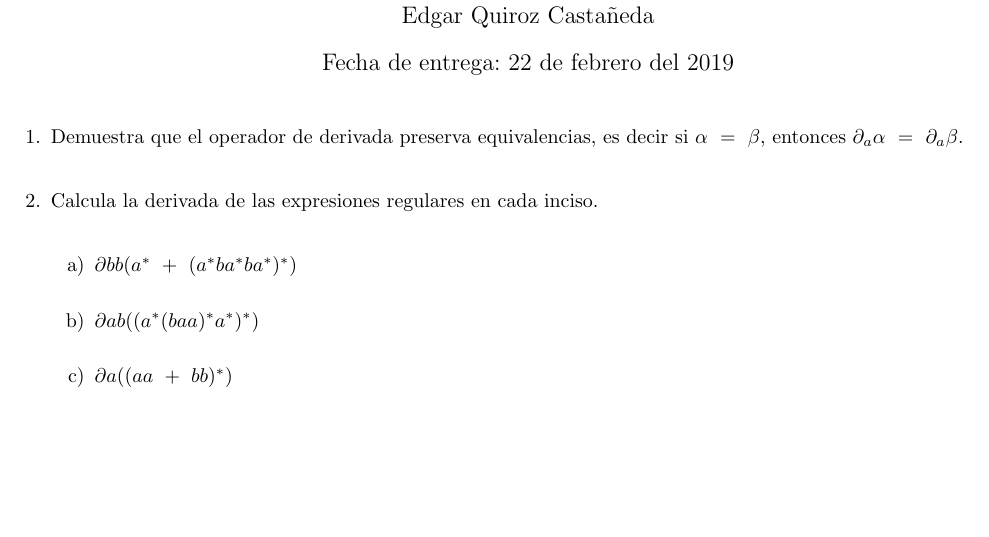
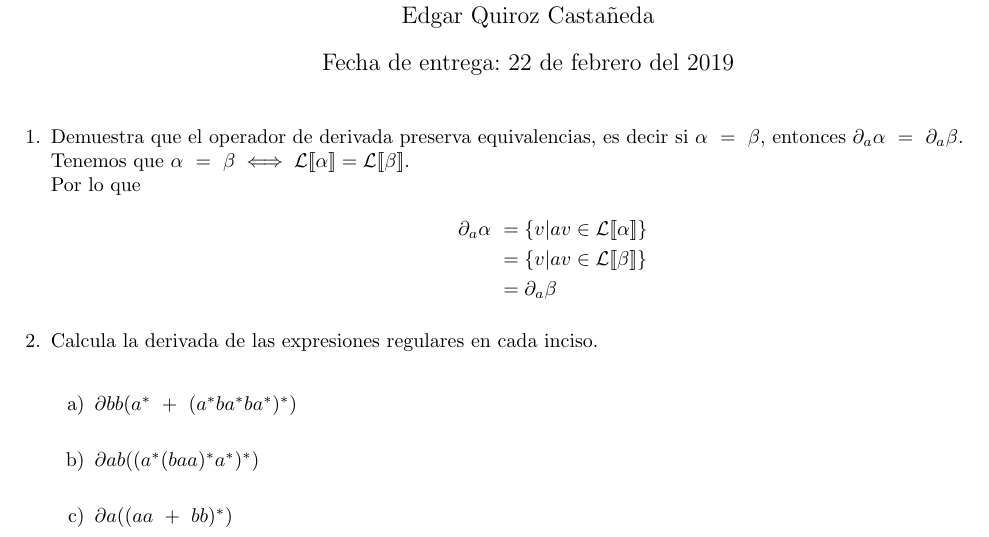
Before and after one commit to quantumautomatas/tarea4, a LaTeX problem sheet (tarea4.tex): part of the page, cut so that both start at the same text, the shorter picture padded with empty space. Compiled offline with pdfLaTeX.

Commit message:
Añadiendo ejercicio 1

```diff
--- a/tarea4.tex
+++ b/tarea4.tex
@@ -28,7 +28,15 @@
     \begin{enumerate}
         \item {
         Demuestra que el operador de derivada preserva equivalencias, es decir si
-		$\alpha \ = \ \beta$, entonces $\partial_{a} \alpha \ = \ \partial_{a} \beta$.\\
+        $\alpha \ = \ \beta$, entonces $\partial_{a} \alpha \ = \ \partial_{a} \beta$.\\
+        Tenemos que $\alpha \ = \ \beta \iff
+        \mathcal{L}[\![\alpha]\!] = \mathcal{L}[\![\beta]\!]$. \\
+        Por lo que
+        \begin{align*}
+            \partial_{a} \alpha \ &= \{v | av \in \mathcal{L}[\![\alpha]\!]\} \\
+                                  &= \{v | av \in \mathcal{L}[\![\beta]\!]\} \\
+                                  &= \partial_{a} \beta
+        \end{align*}
 
 
         }
```
Also changed, not shown: tarea4.pdf.
